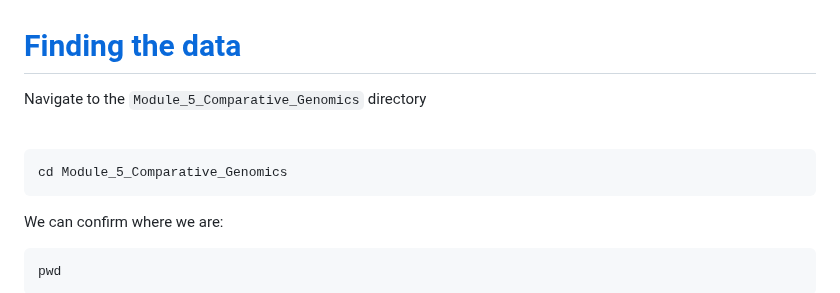
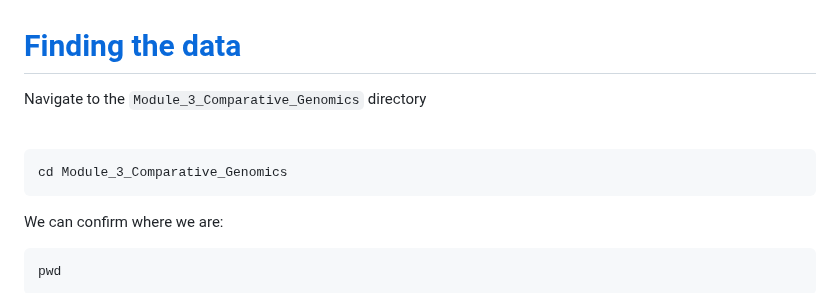
Before and after one commit to WCSCourses/GenEpiLAC2024, a Markdown page: Manuals/Comparative_genomics_module/Comparative_genomics.md, the part around the change. GitHub-like rendering.

````diff
--- a/Manuals/Comparative_genomics_module/Comparative_genomics.md
+++ b/Manuals/Comparative_genomics_module/Comparative_genomics.md
@@ -49,12 +49,12 @@ More details on `act` can be found here: http://sanger-pathogens.github.io/Artem
 <br>
 
 # [Finding the data](#finding-the-data)
-Navigate to the `Module_5_Comparative_Genomics` directory
+Navigate to the `Module_3_Comparative_Genomics` directory
 
 <br>
 
 ```
-cd Module_5_Comparative_Genomics
+cd Module_3_Comparative_Genomics
 ```
 
 We can confirm where we are:
````
